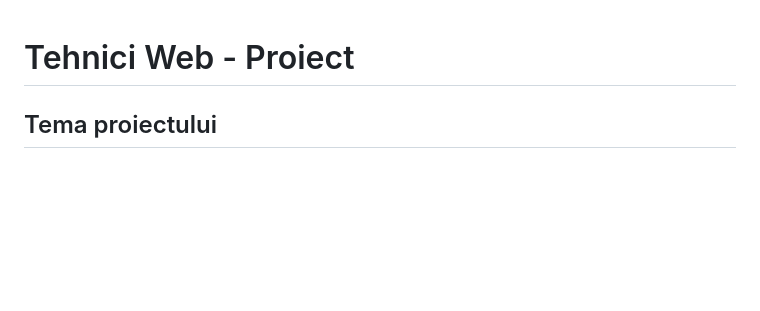
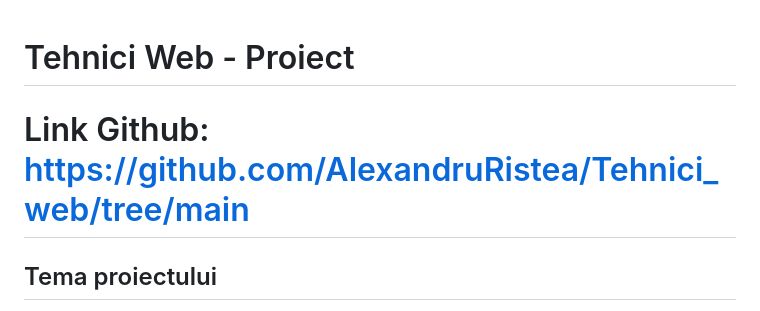
Before and after one commit to AlexandruRistea/Tehnici_web, a Markdown page: README.md, the part around the change. Rendered like a GitHub page; blank space fills up the shorter version.

Commit message:
Completed README

```diff
--- a/README.md
+++ b/README.md
@@ -1,4 +1,6 @@
 # Tehnici Web - Proiect
+
+# Link Github: https://github.com/AlexandruRistea/Tehnici_web/tree/main
 
 ## Tema proiectului
 Tema aleasa este **Nexus Components**, un magazin online de piese de calculator axat exclusiv pe vanzarea de componente PC: procesoare, placi video, placi de baza, memorii RAM, SSD-uri, surse, carcase si accesorii pentru upgrade. Site-ul nu include servicii de reparatii. Accentul este pus pe organizarea clara a informatiei, pe compatibilitate si pe ghidarea rapida a utilizatorului catre produsele potrivite.
```
